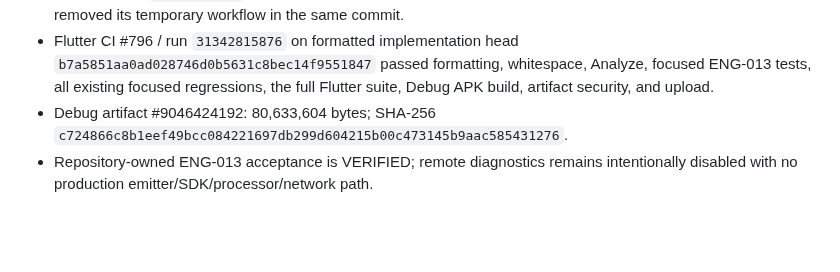
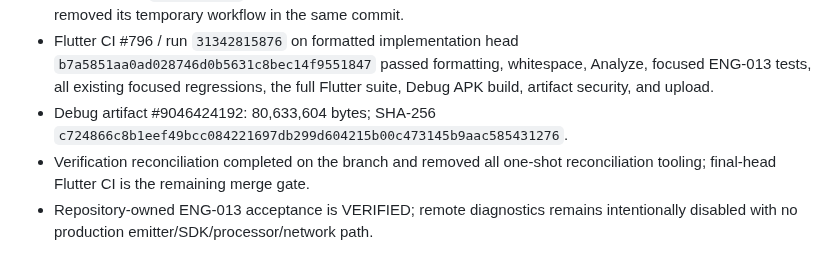
Before and after one commit to walidatiyaai2025-gif/CARGame, a Markdown page: docs/work/ENG-013.md, the part around the change. Drawn GitHub-style; blank space fills up the shorter version.

Commit message:
ENG-013: trigger final-head verification

```diff
--- a/docs/work/ENG-013.md
+++ b/docs/work/ENG-013.md
@@ -49,4 +49,5 @@ Establish release-safe crash/non-fatal diagnostics boundaries while keeping CARG
 - Formatter run `31342744758` succeeded on Flutter 3.44.8 / Dart 3.12.2, formatted only those four files, and removed its temporary workflow in the same commit.
 - Flutter CI #796 / run `31342815876` on formatted implementation head `b7a5851aa0ad028746d0b5631c8bec14f9551847` passed formatting, whitespace, Analyze, focused ENG-013 tests, all existing focused regressions, the full Flutter suite, Debug APK build, artifact security, and upload.
 - Debug artifact #9046424192: 80,633,604 bytes; SHA-256 `c724866c8b1eef49bcc084221697db299d604215b00c473145b9aac585431276`.
+- Verification reconciliation completed on the branch and removed all one-shot reconciliation tooling; final-head Flutter CI is the remaining merge gate.
 - Repository-owned ENG-013 acceptance is VERIFIED; remote diagnostics remains intentionally disabled with no production emitter/SDK/processor/network path.
```
